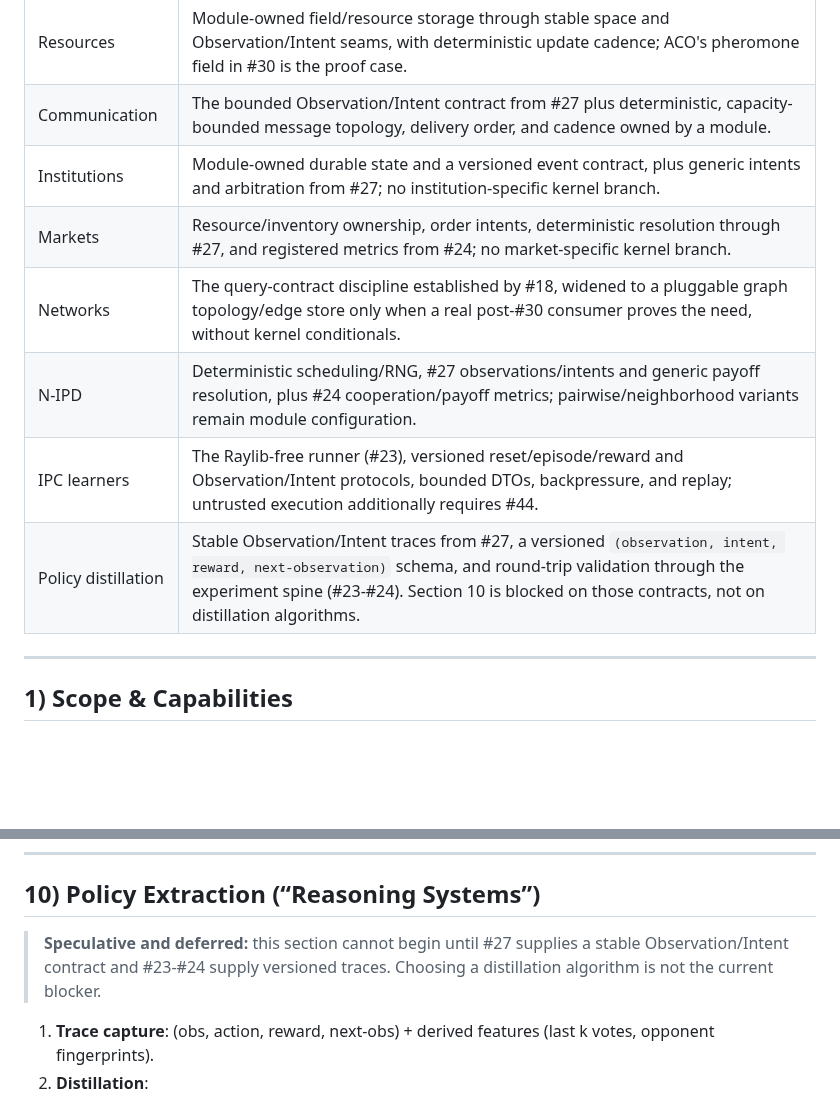
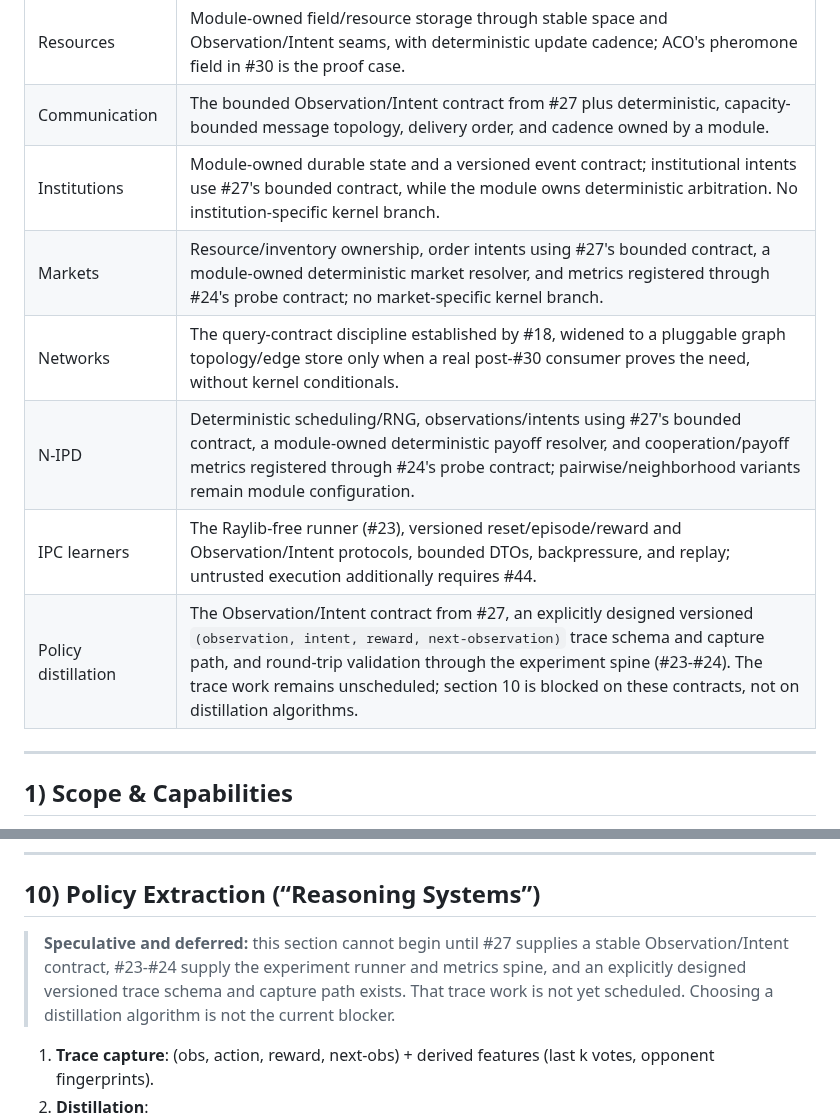
Before and after one commit to Chris0Jeky/SwarmingLilMen, a Markdown page: docs/ROADMAP-VISION.md, 2 parts joined by grey strips. GitHub-like rendering; blank space fills up the shorter version.

Commit message:
docs: assign deferred contracts accurately

```diff
--- a/docs/ROADMAP-VISION.md
+++ b/docs/ROADMAP-VISION.md
@@ -51,12 +51,12 @@ satisfy that gate. The global proof does not replace each primitive's direct pre
 | --- | --- |
 | Resources | Module-owned field/resource storage through stable space and Observation/Intent seams, with deterministic update cadence; ACO's pheromone field in #30 is the proof case. |
 | Communication | The bounded Observation/Intent contract from #27 plus deterministic, capacity-bounded message topology, delivery order, and cadence owned by a module. |
-| Institutions | Module-owned durable state and a versioned event contract, plus generic intents and arbitration from #27; no institution-specific kernel branch. |
-| Markets | Resource/inventory ownership, order intents, deterministic resolution through #27, and registered metrics from #24; no market-specific kernel branch. |
+| Institutions | Module-owned durable state and a versioned event contract; institutional intents use #27's bounded contract, while the module owns deterministic arbitration. No institution-specific kernel branch. |
+| Markets | Resource/inventory ownership, order intents using #27's bounded contract, a module-owned deterministic market resolver, and metrics registered through #24's probe contract; no market-specific kernel branch. |
 | Networks | The query-contract discipline established by #18, widened to a pluggable graph topology/edge store only when a real post-#30 consumer proves the need, without kernel conditionals. |
-| N-IPD | Deterministic scheduling/RNG, #27 observations/intents and generic payoff resolution, plus #24 cooperation/payoff metrics; pairwise/neighborhood variants remain module configuration. |
+| N-IPD | Deterministic scheduling/RNG, observations/intents using #27's bounded contract, a module-owned deterministic payoff resolver, and cooperation/payoff metrics registered through #24's probe contract; pairwise/neighborhood variants remain module configuration. |
 | IPC learners | The Raylib-free runner (#23), versioned reset/episode/reward and Observation/Intent protocols, bounded DTOs, backpressure, and replay; untrusted execution additionally requires #44. |
-| Policy distillation | Stable Observation/Intent traces from #27, a versioned `(observation, intent, reward, next-observation)` schema, and round-trip validation through the experiment spine (#23-#24). Section 10 is blocked on those contracts, not on distillation algorithms. |
+| Policy distillation | The Observation/Intent contract from #27, an explicitly designed versioned `(observation, intent, reward, next-observation)` trace schema and capture path, and round-trip validation through the experiment spine (#23-#24). The trace work remains unscheduled; section 10 is blocked on these contracts, not on distillation algorithms. |
 
 ---
 
@@ -206,8 +206,9 @@ SwarmSim.sln
 
 ## 10) Policy Extraction (“Reasoning Systems”)
 > **Speculative and deferred:** this section cannot begin until #27 supplies a stable
-> Observation/Intent contract and #23-#24 supply versioned traces. Choosing a distillation
-> algorithm is not the current blocker.
+> Observation/Intent contract, #23-#24 supply the experiment runner and metrics spine, and an
+> explicitly designed versioned trace schema and capture path exists. That trace work is not yet
+> scheduled. Choosing a distillation algorithm is not the current blocker.
 
 1) **Trace capture**: (obs, action, reward, next‑obs) + derived features (last k votes, opponent fingerprints).
 2) **Distillation**:
```
